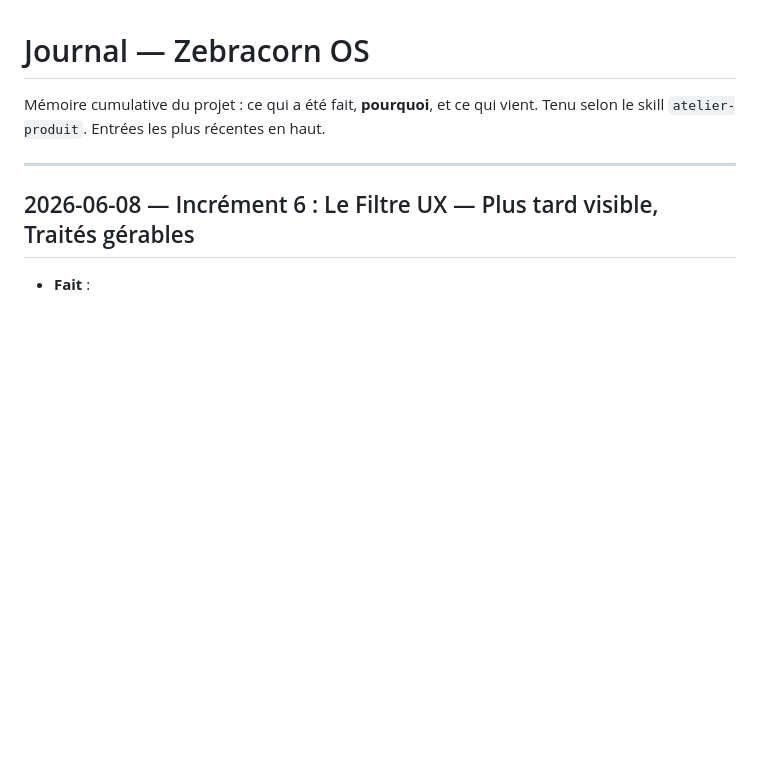
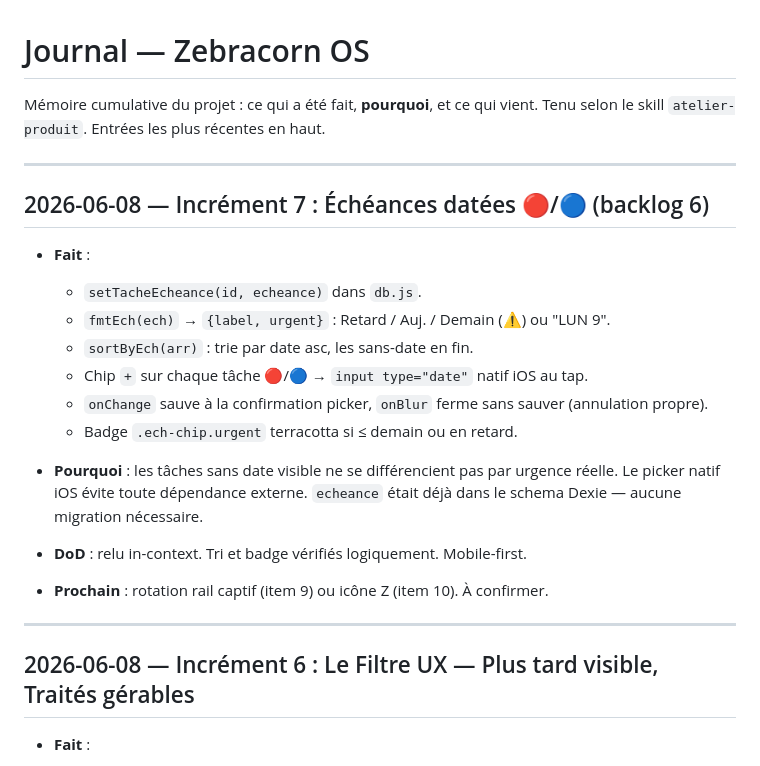
Before and after one commit to johannlemena-altmn/zebracorn-os, a Markdown page: JOURNAL.md, the part around the change. Rendered like a GitHub page; blank space fills up the shorter version.

Commit message:
chore: JOURNAL.md — incrément 7 échéances

```diff
--- a/JOURNAL.md
+++ b/JOURNAL.md
@@ -2,6 +2,26 @@
 
 Mémoire cumulative du projet : ce qui a été fait, **pourquoi**, et ce qui vient.
 Tenu selon le skill `atelier-produit`. Entrées les plus récentes en haut.
+
+---
+
+## 2026-06-08 — Incrément 7 : Échéances datées 🔴/🔵 (backlog 6)
+
+- **Fait** :
+  - `setTacheEcheance(id, echeance)` dans `db.js`.
+  - `fmtEch(ech)` → `{label, urgent}` : Retard / Auj. / Demain (⚠) ou "LUN 9".
+  - `sortByEch(arr)` : trie par date asc, les sans-date en fin.
+  - Chip `+` sur chaque tâche 🔴/🔵 → `input type="date"` natif iOS au tap.
+  - `onChange` sauve à la confirmation picker, `onBlur` ferme sans sauver (annulation propre).
+  - Badge `.ech-chip.urgent` terracotta si ≤ demain ou en retard.
+
+- **Pourquoi** : les tâches sans date visible ne se différencient pas par urgence réelle.
+  Le picker natif iOS évite toute dépendance externe. `echeance` était déjà dans le
+  schema Dexie — aucune migration nécessaire.
+
+- **DoD** : relu in-context. Tri et badge vérifiés logiquement. Mobile-first.
+
+- **Prochain** : rotation rail captif (item 9) ou icône Z (item 10). À confirmer.
 
 ---
 
```
